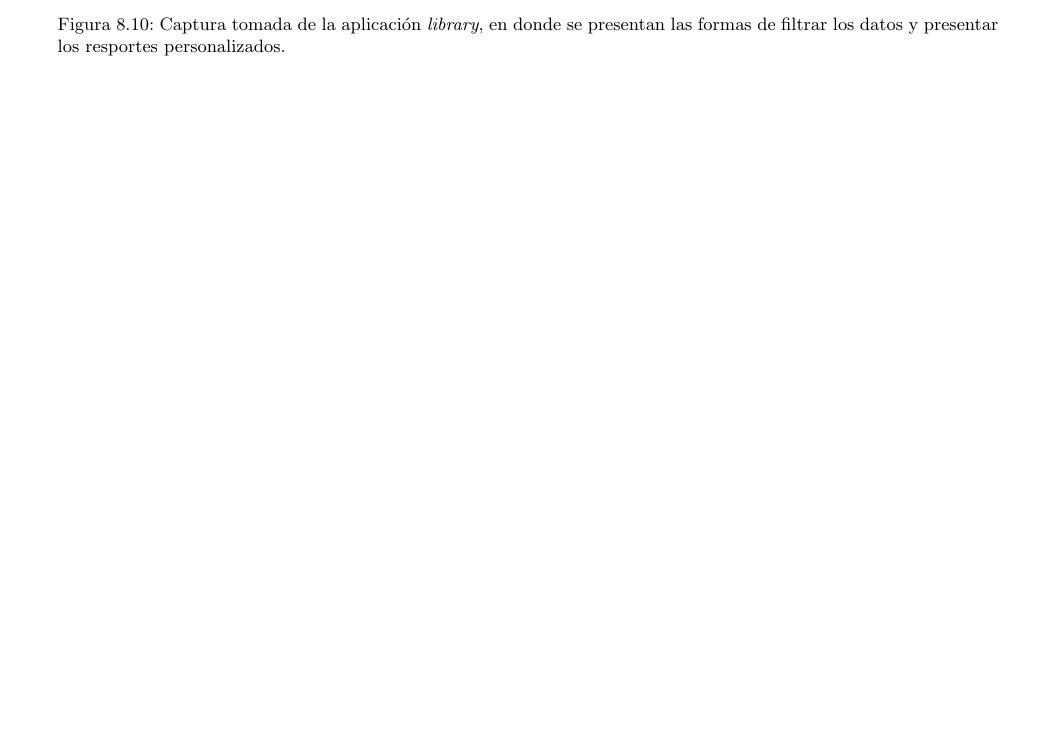
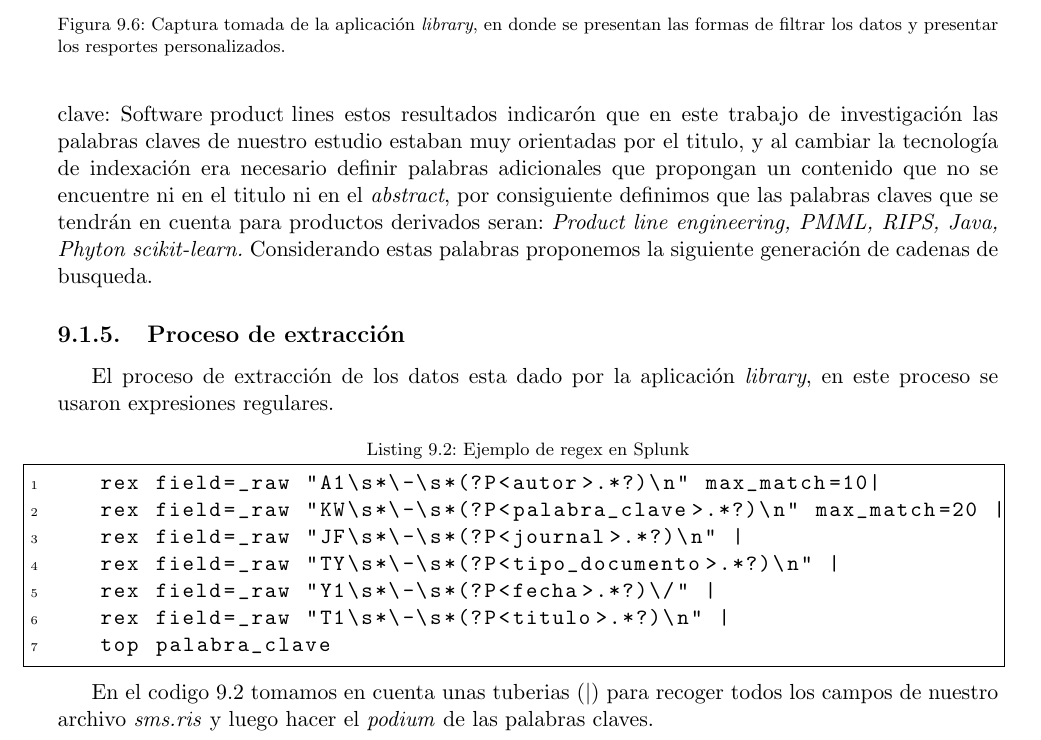
Before and after one commit to josepplloo/maestria, a LaTeX thesis (informe/informe.tex, which reads informe/chapters/cap9_resultadosyanalisis.tex): part of page 59 of 68 before the commit and part of page 59 of 69 after it, cut so that both start at the same text, the shorter picture padded with empty space. The pictures show the PDF file informe/informe.pdf that the author committed with the source.

```diff
--- a/informe/chapters/cap9_resultadosyanalisis.tex
+++ b/informe/chapters/cap9_resultadosyanalisis.tex
@@ -472,3 +474,18 @@
+  Como se mostró en la Figura \ref{keywords} en el \textit{podium} encontramos, $15$ documentos con la palabra clave: \text{Data mining},   $9$ documentos con la palabra clave: \text{Feature selection} y  $5$ documentos con la palabra clave: \text{Software product lines} estos resultados indicarón que en este trabajo de investigación las palabras claves de nuestro estudio estaban muy orientadas por el titulo, y al cambiar la tecnología de indexación era necesario definir palabras adicionales que propongan un contenido que no se encuentre ni en el titulo, ni en el \textit{abstract},  por consiguiente se definio que las palabras claves que se tendrán en cuenta para productos derivados de esta investigación serán: \textit{Product line engineering, PMML, RIPS, Java, Phyton scikit-learn.} Considerando estas palabras se pueden proponer la siguiente generación de cadenas de busqueda en los trabajos futuros.
+
+   \subsection{Proceso de extracción}
+   El proceso de extracción de los datos esta dado por la aplicación \textit{library}, en este proceso se usaron expresiones regulares.
+   \begin{lstlisting}[frame=single,label=regex, title=\textbf{regex}, caption= Ejemplo de regex en Splunk]  index=paper |
+   rex field=_raw "A1\s*\-\s*(?P<autor>.*?)\n" max_match=10|
+   rex field=_raw "KW\s*\-\s*(?P<palabra_clave>.*?)\n" max_match=20 |
+   rex field=_raw "JF\s*\-\s*(?P<journal>.*?)\n" |
+   rex field=_raw "TY\s*\-\s*(?P<tipo_documento>.*?)\n" |
+   rex field=_raw "Y1\s*\-\s*(?P<fecha>.*?)\/" |
+   rex field=_raw "T1\s*\-\s*(?P<titulo>.*?)\n" |
+   top palabra_clave
+   \end{lstlisting}
+
+   En el codigo \ref{regex} tomamos en cuenta unas tuberias ($\mid$) para recoger todos los campos de nuestro archivo \textit{sms.ris} y luego hacer el \textit{podium} de las palabras claves.
 
   \section{Diseño del prototipo}
   Acá tengo que mostrar lo de iris las clases los códigos de iris
```
Also changed, not shown: informe/informe.pdf, informe/chapters/cap9_resultadosyanalisis.tex (16 more changed lines), 10 other files.
